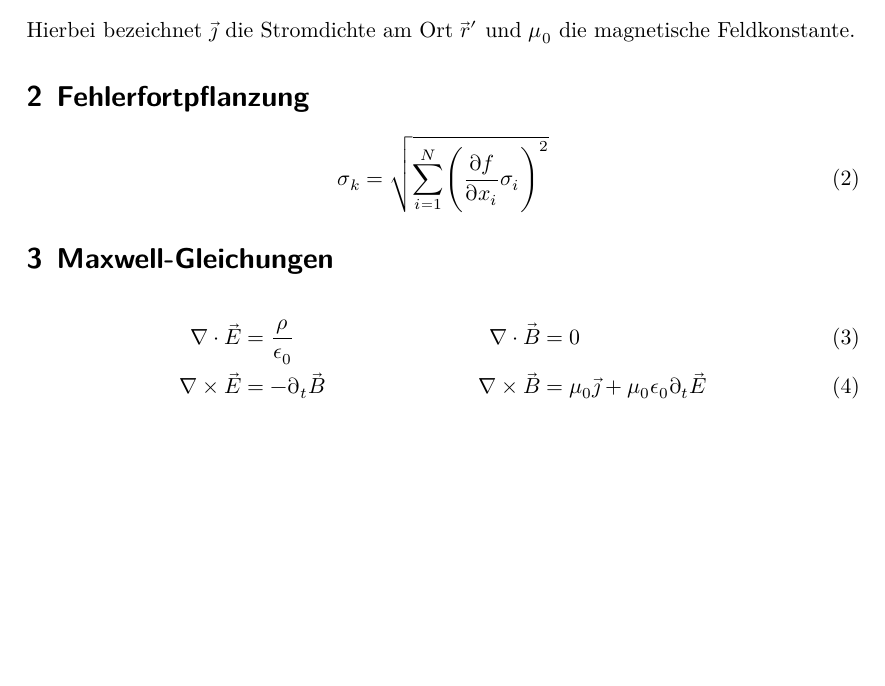
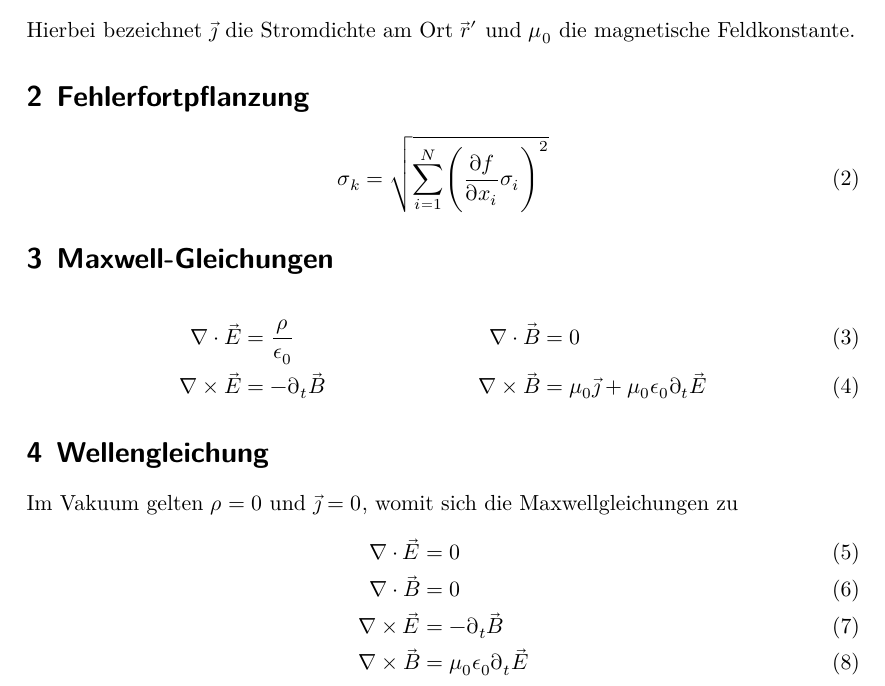
Before and after one commit to pascalgutjahr/hello-world, a LaTeX document (mathepascal.tex): part of the page, cut so that both start at the same text, the shorter picture padded with empty space. Compiled offline with XeLaTeX.

Commit message:
add Wellengleichung

```diff
--- a/mathepascal.tex
+++ b/mathepascal.tex
@@ -59,6 +59,16 @@ Hierbei bezeichnet $\vec{\jmath}$ die Stromdichte am Ort $\vec{r}'$
 \nabla\times\vec{B} &= \mu_0\vec{\jmath} + \mu_0\epsilon_0\partial_t{\vec{E}}
  \end{align}
 
+ \section{Wellengleichung}
+Im Vakuum gelten $\rho=0$ und $\vec{\jmath}=0$, womit sich die
+Maxwellgleichungen zu
+ \begin{align}
+\nabla\cdot\vec{E} &= 0 \\
+\nabla\cdot\vec{B} &= 0 \\
+\nabla\times\vec{E} &= -\partial_t\vec{B}\\
+\nabla\times\vec{B} &= \mu_0\epsilon_0\partial_t{\vec{E}}
+ \end{align}
+
 
 
 \end{document}
```
